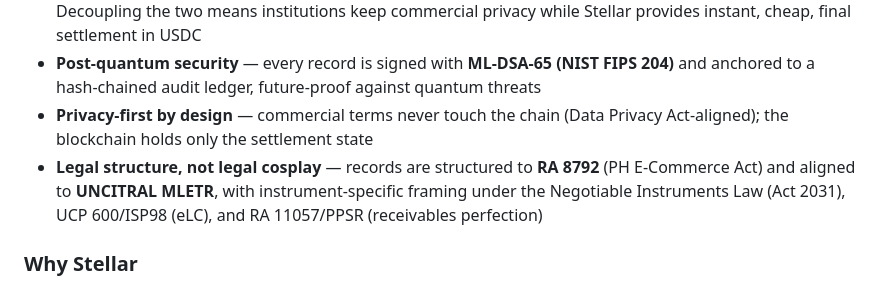
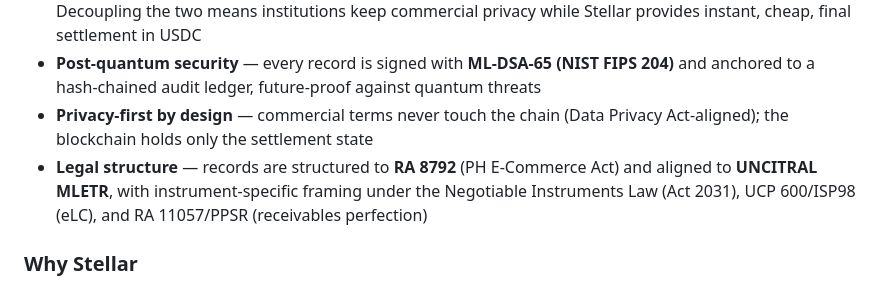
Before and after one commit to techfiduciary/iset-etr-stellar, a Markdown page: README.md, the part around the change. Drawn GitHub-style.

Commit message:
Update legal structure section in README

```diff
--- a/README.md
+++ b/README.md
@@ -85,7 +85,7 @@ ISET operates a live production registry at [iset.finance](https://iset.finance)
 - **Settlement Router architecture** — the legal state of the record (who controls it, under UNCITRAL MLETR's single-controller model) lives off-chain in the ISET registry; the **settlement state** lives on-chain. Decoupling the two means institutions keep commercial privacy while Stellar provides instant, cheap, final settlement in USDC
 - **Post-quantum security** — every record is signed with **ML-DSA-65 (NIST FIPS 204)** and anchored to a hash-chained audit ledger, future-proof against quantum threats
 - **Privacy-first by design** — commercial terms never touch the chain (Data Privacy Act-aligned); the blockchain holds only the settlement state
-- **Legal structure, not legal cosplay** — records are structured to **RA 8792** (PH E-Commerce Act) and aligned to **UNCITRAL MLETR**, with instrument-specific framing under the Negotiable Instruments Law (Act 2031), UCP 600/ISP98 (eLC), and RA 11057/PPSR (receivables perfection)
+- **Legal structure** — records are structured to **RA 8792** (PH E-Commerce Act) and aligned to **UNCITRAL MLETR**, with instrument-specific framing under the Negotiable Instruments Law (Act 2031), UCP 600/ISP98 (eLC), and RA 11057/PPSR (receivables perfection)
 
 ### Why Stellar
 
```
